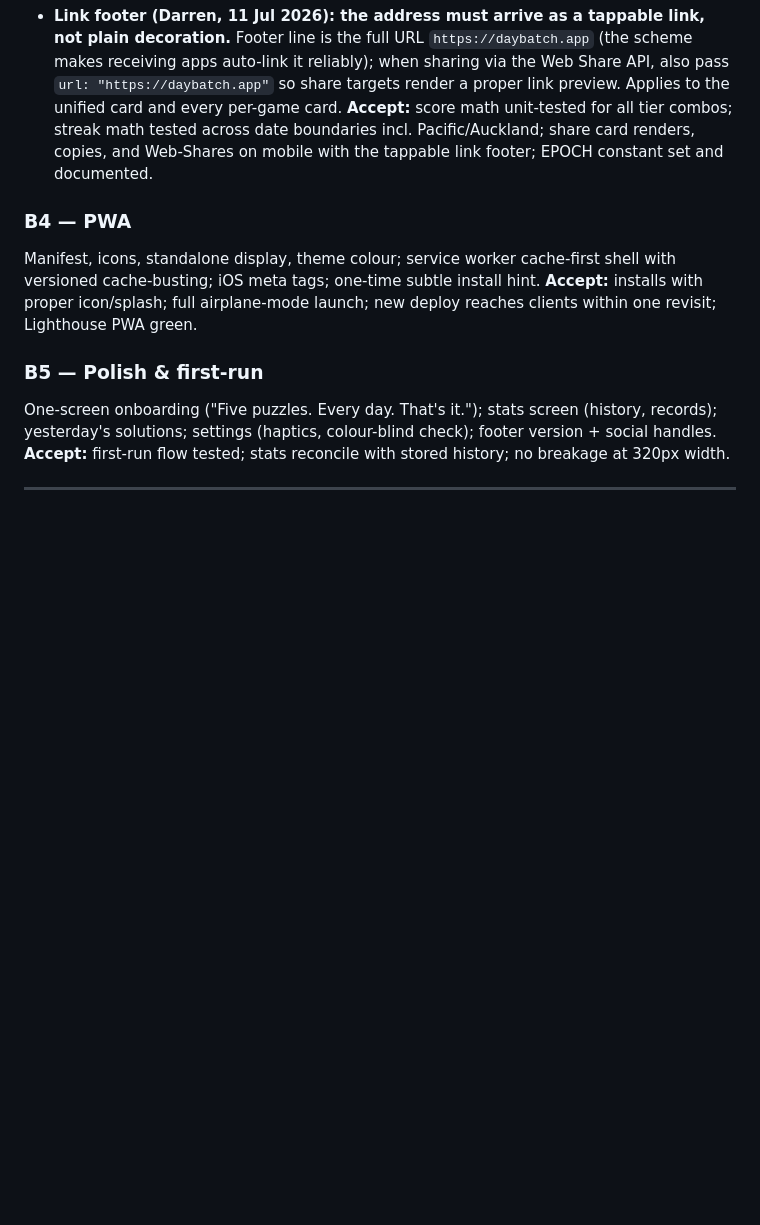
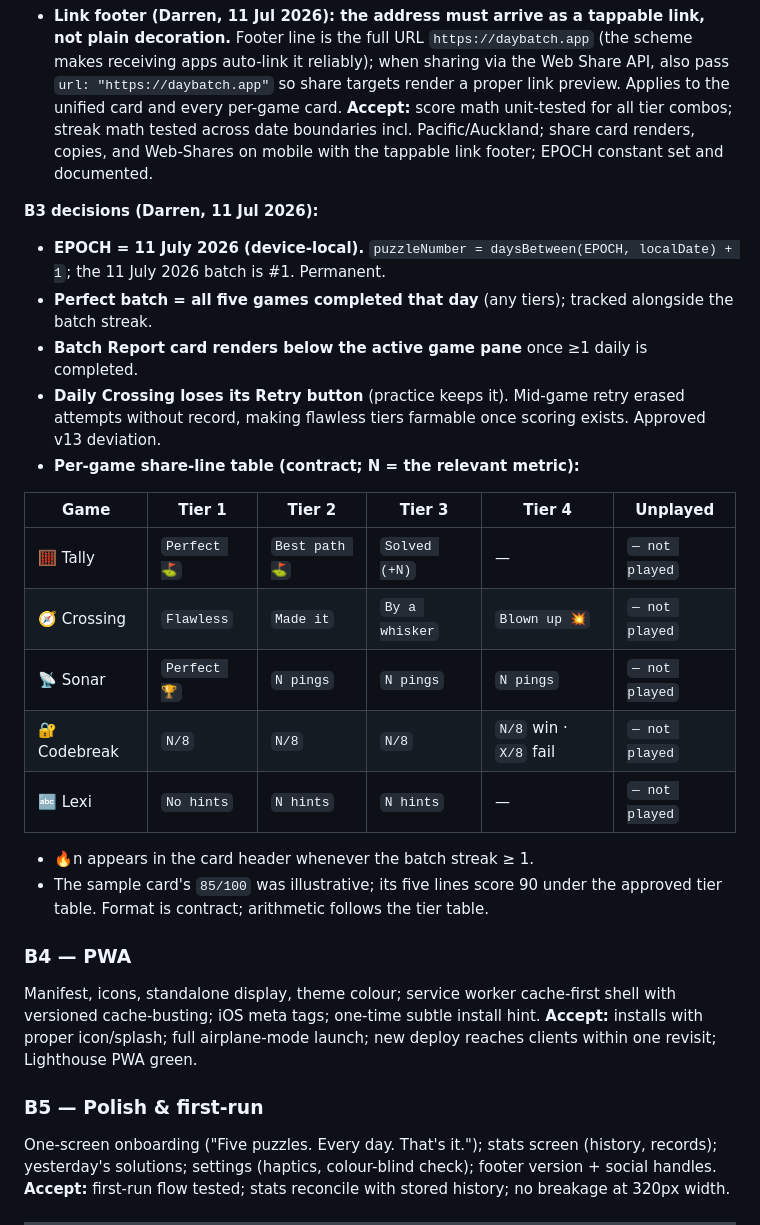
Before and after one commit to DVRNZ86/daybatch, a Markdown page: PLAN.md, the part around the change. Rendered like a GitHub page; blank space fills up the shorter version.

Commit message:
B3: record approved decisions in PLAN.md (EPOCH, perfect batch, retry, share-line table)
Co-Authored-By: Claude Fable 5 <noreply@anthropic.com>

```diff
--- a/PLAN.md
+++ b/PLAN.md
@@ -102,6 +102,24 @@ https://daybatch.app
 - **Link footer (Darren, 11 Jul 2026): the address must arrive as a tappable link, not plain decoration.** Footer line is the full URL `https://daybatch.app` (the scheme makes receiving apps auto-link it reliably); when sharing via the Web Share API, also pass `url: "https://daybatch.app"` so share targets render a proper link preview. Applies to the unified card and every per-game card.
 **Accept:** score math unit-tested for all tier combos; streak math tested across date boundaries incl. Pacific/Auckland; share card renders, copies, and Web-Shares on mobile with the tappable link footer; EPOCH constant set and documented.
 
+**B3 decisions (Darren, 11 Jul 2026):**
+- **EPOCH = 11 July 2026 (device-local).** `puzzleNumber = daysBetween(EPOCH, localDate) + 1`; the 11 July 2026 batch is #1. Permanent.
+- **Perfect batch = all five games completed that day** (any tiers); tracked alongside the batch streak.
+- **Batch Report card renders below the active game pane** once ≥1 daily is completed.
+- **Daily Crossing loses its Retry button** (practice keeps it). Mid-game retry erased attempts without record, making flawless tiers farmable once scoring exists. Approved v13 deviation.
+- **Per-game share-line table (contract; N = the relevant metric):**
+
+| Game | Tier 1 | Tier 2 | Tier 3 | Tier 4 | Unplayed |
+|---|---|---|---|---|---|
+| 🧮 Tally | `Perfect ⛳` | `Best path ⛳` | `Solved (+N)` | — | `— not played` |
+| 🧭 Crossing | `Flawless` | `Made it` | `By a whisker` | `Blown up 💥` | `— not played` |
+| 📡 Sonar | `Perfect 🏆` | `N pings` | `N pings` | `N pings` | `— not played` |
+| 🔐 Codebreak | `N/8` | `N/8` | `N/8` | `N/8` win · `X/8` fail | `— not played` |
+| 🔤 Lexi | `No hints` | `N hints` | `N hints` | — | `— not played` |
+
+- 🔥n appears in the card header whenever the batch streak ≥ 1.
+- The sample card's `85/100` was illustrative; its five lines score 90 under the approved tier table. Format is contract; arithmetic follows the tier table.
+
 ### B4 — PWA
 Manifest, icons, standalone display, theme colour; service worker cache-first shell with versioned cache-busting; iOS meta tags; one-time subtle install hint.
 **Accept:** installs with proper icon/splash; full airplane-mode launch; new deploy reaches clients within one revisit; Lighthouse PWA green.
```
